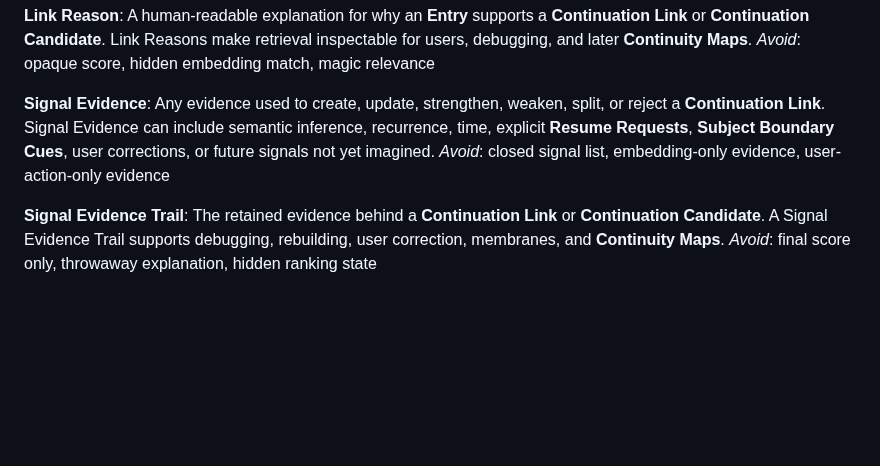
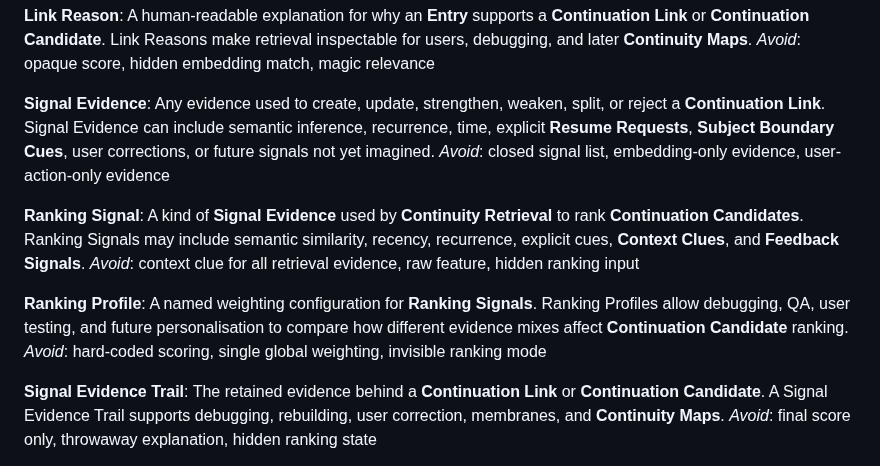
Before and after one commit to peter-wilkins/continuum-core, a Markdown page: CONTEXT.md, the part around the change. Drawn GitHub-style; blank space fills up the shorter version.

Commit message:
Define ranking signals

```diff
--- a/CONTEXT.md
+++ b/CONTEXT.md
@@ -96,6 +96,14 @@ _Avoid_: opaque score, hidden embedding match, magic relevance
 Any evidence used to create, update, strengthen, weaken, split, or reject a **Continuation Link**. Signal Evidence can include semantic inference, recurrence, time, explicit **Resume Requests**, **Subject Boundary Cues**, user corrections, or future signals not yet imagined.
 _Avoid_: closed signal list, embedding-only evidence, user-action-only evidence
 
+**Ranking Signal**:
+A kind of **Signal Evidence** used by **Continuity Retrieval** to rank **Continuation Candidates**. Ranking Signals may include semantic similarity, recency, recurrence, explicit cues, **Context Clues**, and **Feedback Signals**.
+_Avoid_: context clue for all retrieval evidence, raw feature, hidden ranking input
+
+**Ranking Profile**:
+A named weighting configuration for **Ranking Signals**. Ranking Profiles allow debugging, QA, user testing, and future personalisation to compare how different evidence mixes affect **Continuation Candidate** ranking.
+_Avoid_: hard-coded scoring, single global weighting, invisible ranking mode
+
 **Signal Evidence Trail**:
 The retained evidence behind a **Continuation Link** or **Continuation Candidate**. A Signal Evidence Trail supports debugging, rebuilding, user correction, membranes, and **Continuity Maps**.
 _Avoid_: final score only, throwaway explanation, hidden ranking state
```
